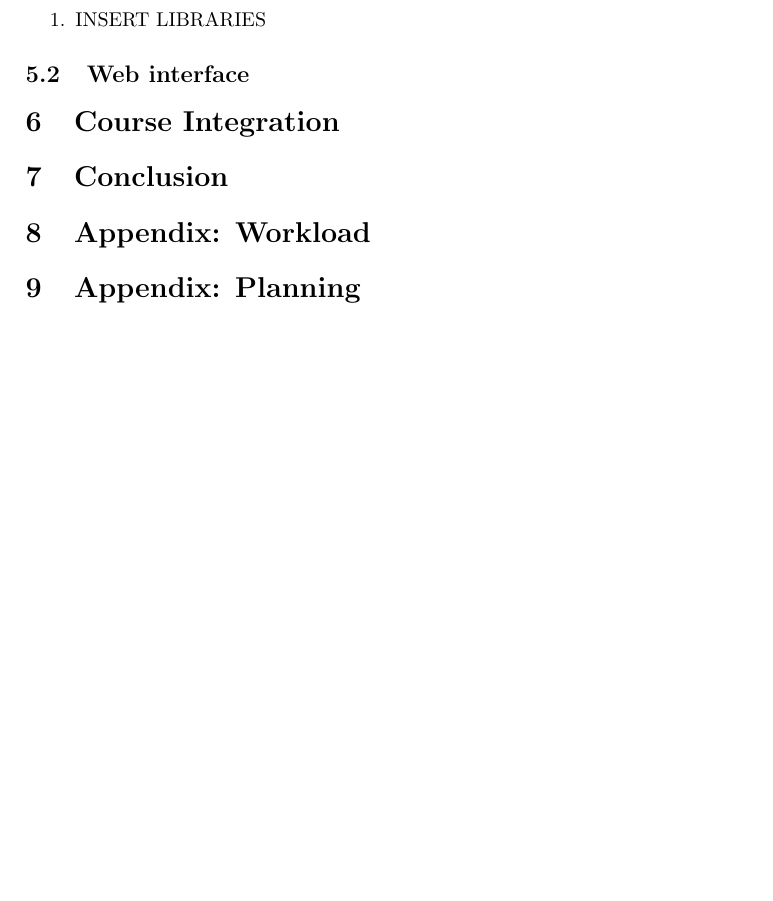
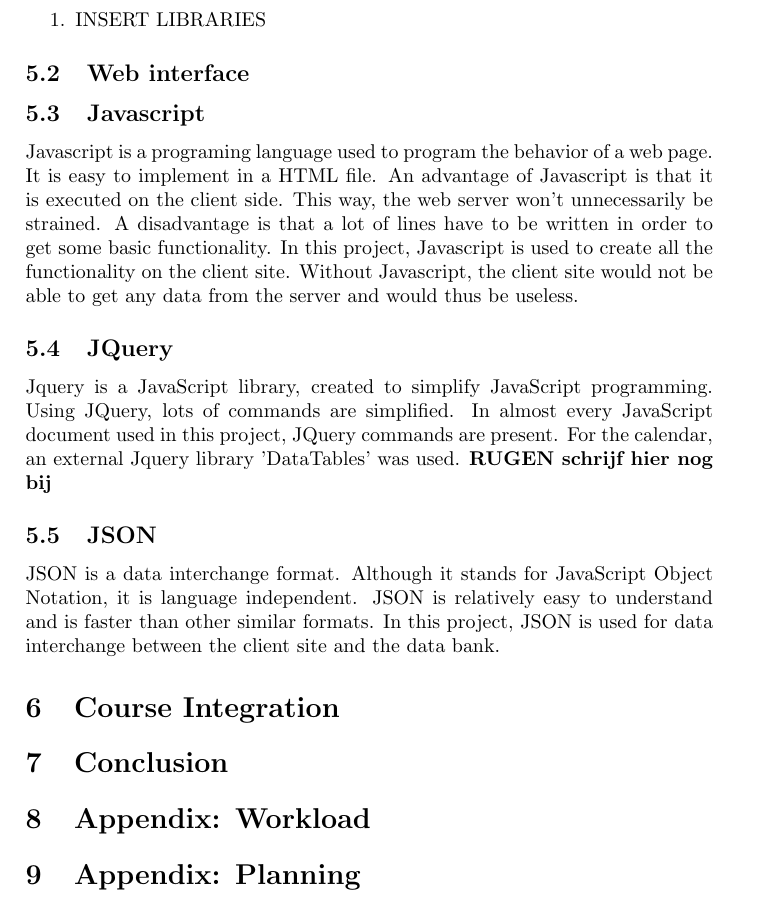
Before and after one commit to po3-cwa3/po3-progress-report, a LaTeX document (report.tex, which reads technologies/sec.tex): part of page 9 of 11, cut so that both start at the same text, the shorter picture padded with empty space. Compiled offline with pdfLaTeX.

Commit message:
Add technologies for web interface

```diff
--- a/technologies/sec.tex
+++ b/technologies/sec.tex
@@ -19,3 +19,14 @@ Libraries
 \end{enumerate}
 
 \subsection{Web interface}
+\subsection{Javascript}
+Javascript is a programing language used to program the behavior of a web page. It is easy to implement in a HTML file. An advantage of Javascript is that it is executed on the client side. This way, the web server won't unnecessarily be strained. A disadvantage is that a lot of lines have to be written in order to get some basic functionality.
+In this project, Javascript is used to create all the functionality on the client site. Without Javascript, the client site would not be able to get any data from the server and would thus be useless.
+
+\subsection{JQuery}
+Jquery is a JavaScript library, created to simplify JavaScript programming. Using JQuery, lots of commands are simplified. In almost every JavaScript document used in this project, JQuery commands are present.
+For the calendar, an external Jquery library 'DataTables' was used.
+\textbf{RUGEN schrijf hier nog bij}
+
+\subsection{JSON}
+JSON is a data interchange format. Although it stands for JavaScript Object Notation, it is language independent. JSON is relatively easy to understand and is faster than other similar formats. In this project, JSON is used for data interchange between the client site and the data bank.
```
Also changed, not shown: report.pdf.
